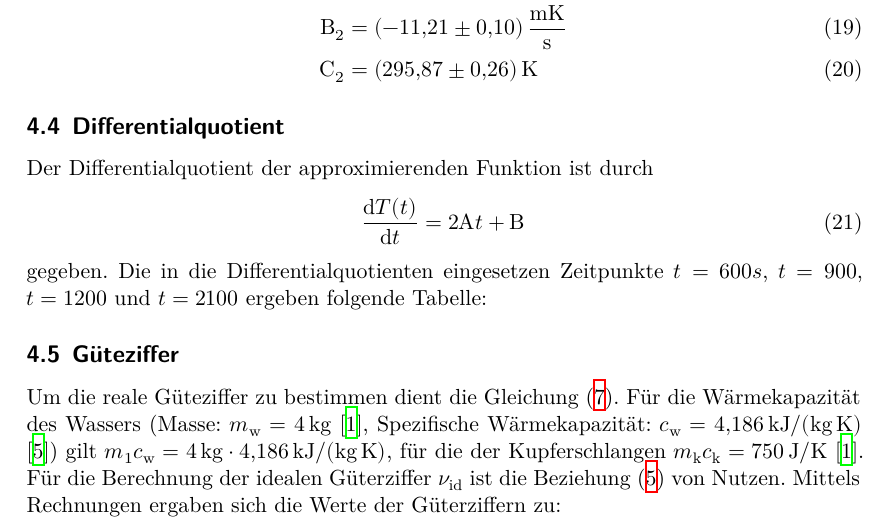
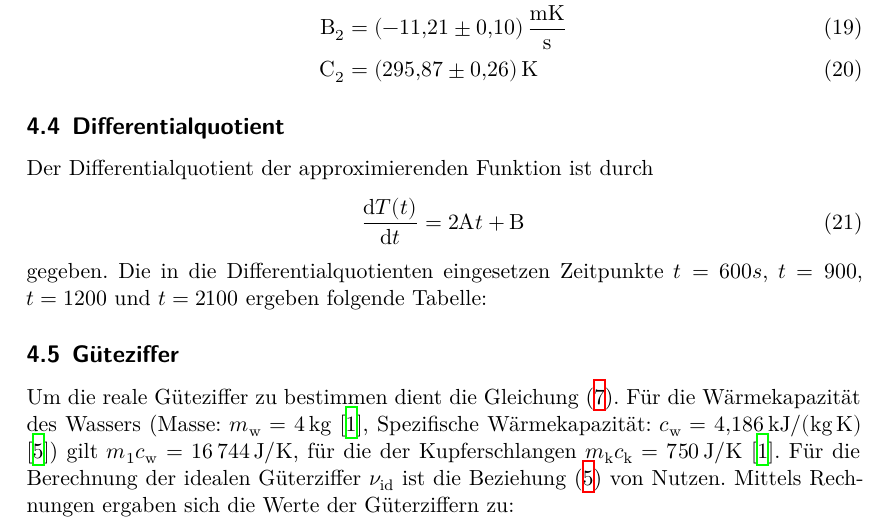
Before and after one commit to YanickKi/AP_T_Y, a LaTeX document (latex-template/main.tex, which reads latex-template/content/auswertung.tex): part of page 8 of 12, cut so that both start at the same text. Compiled offline with XeLaTeX.

Commit message:
auswertung edited

```diff
--- a/latex-template/content/auswertung.tex
+++ b/latex-template/content/auswertung.tex
@@ -103,7 +103,7 @@ gegeben. Die in die Differentialquotienten eingesetzen Zeitpunkte $t = 600s$, $t
 Um die reale Güteziffer zu bestimmen dient die Gleichung \eqref{eqn:Güteziffer}.
 Für die Wärmekapazität des Wassers (Masse: $m_\text{w} = \SI{4}{\kilo\gram}$ \cite{DatenundHinweise},
 Spezifische Wärmekapazität: $c_\text{w} = \SI{4.186}{\kilo\joule\per\kilo\gram\per\kelvin}$ \cite{spezWärmeKap})
-gilt $m_1 c_\text{w} = \SI{4}{\kilo\gram}\cdot \SI{4.186}{\kilo\joule\per\kilo\gram\per\kelvin}$,
+gilt $m_1 c_\text{w} = \SI{16744}{\joule\per\kelvin}$,
 für die der Kupferschlangen $m_\text{k}c_\text{k} = \SI{750} {\joule\per\kelvin}$ \cite{DatenundHinweise}. Für die Berechnung der idealen Güterziffer $\nu_\text{id}$ ist die Beziehung \eqref{eqn:Id} von Nutzen.
 Mittels Rechnungen ergaben sich die Werte der Güterziffern zu:
 \begin{table}
```
